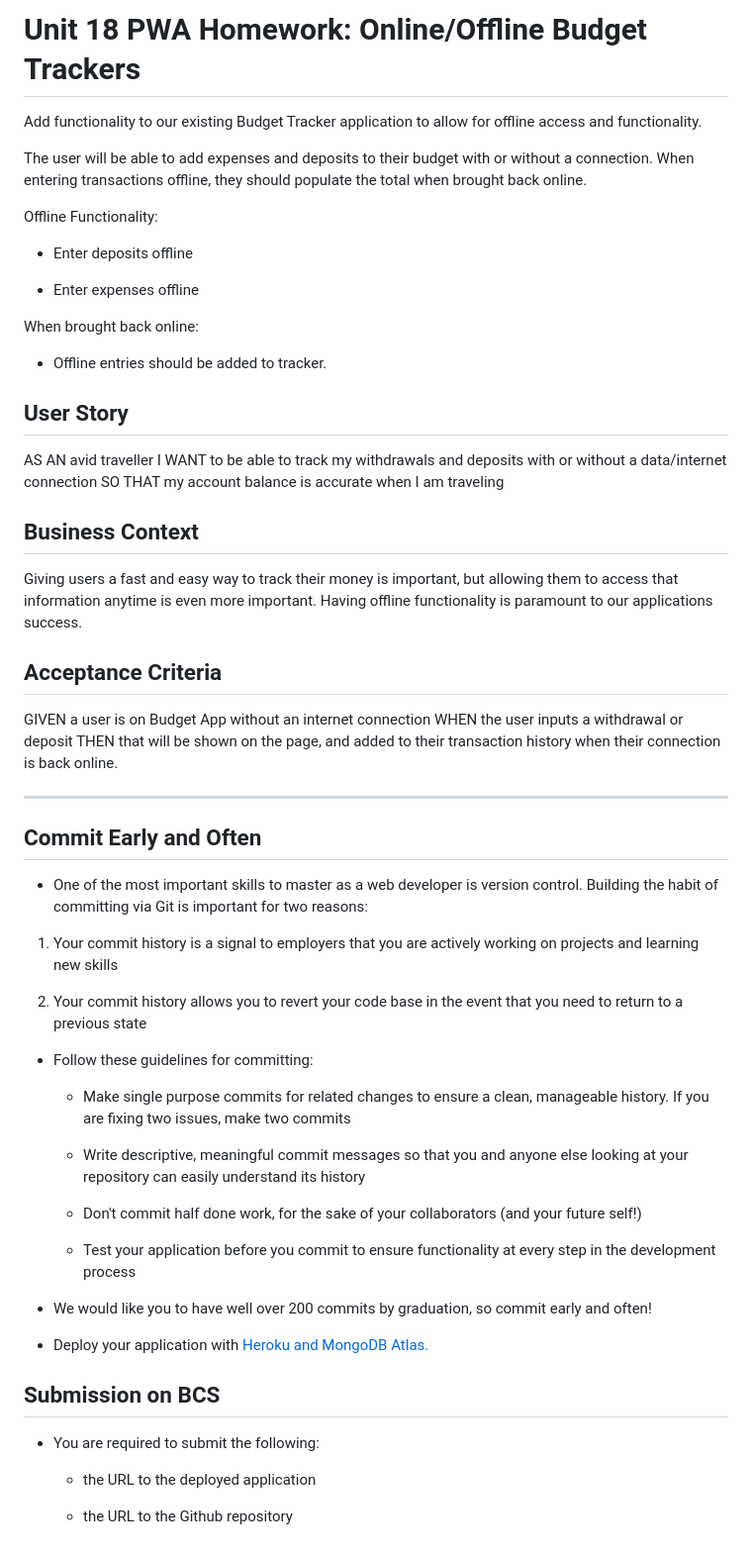
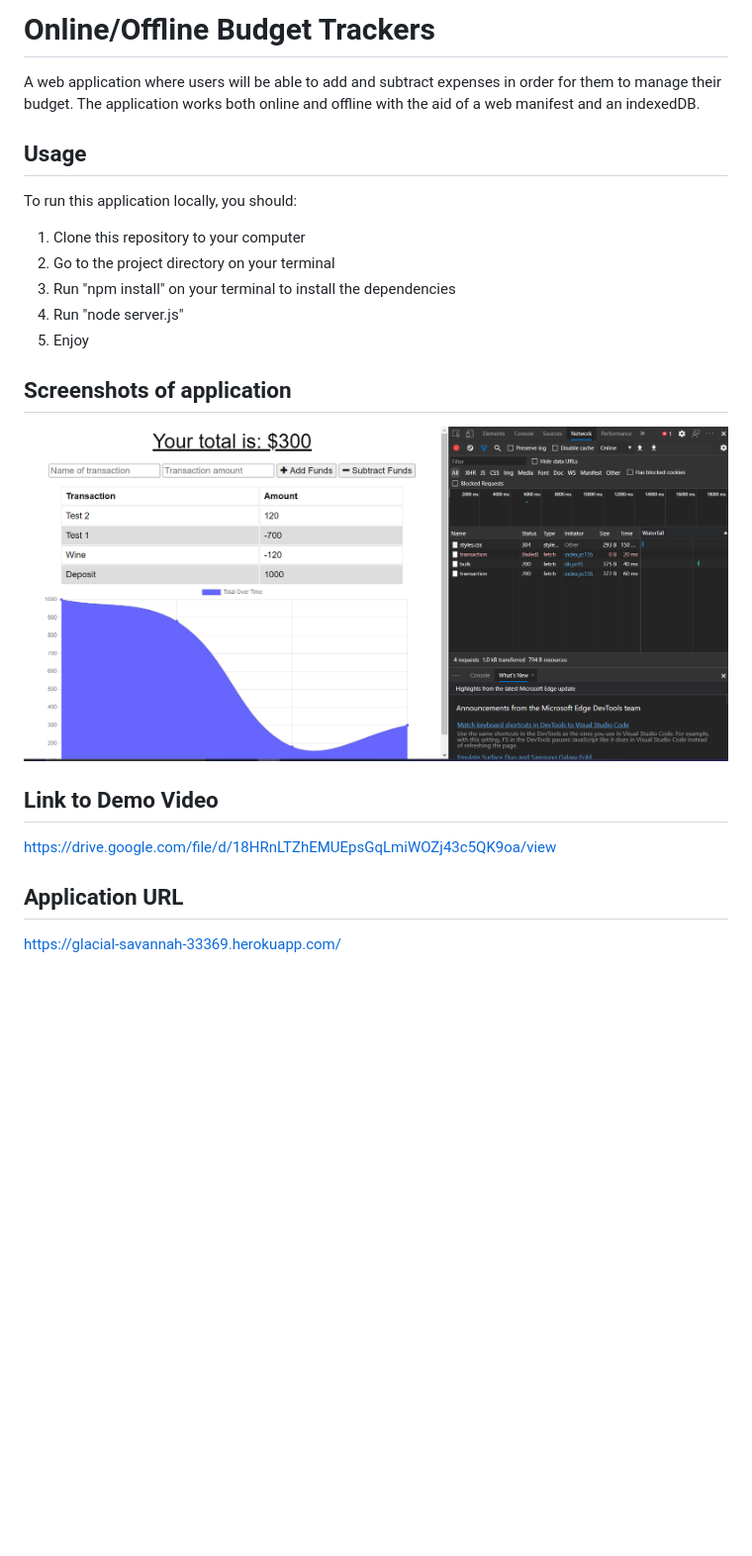
Before and after one commit to mohammedyasirsuara/BudgetTracker, a Markdown page: README.md, the part around the change. Shown: that part at 99% size. Rendered like a GitHub page; pictures changed too: assets/appImage.png (added); blank space fills up the shorter version.

```diff
--- a/README.md
+++ b/README.md
@@ -1,62 +1,25 @@
-# Unit 18 PWA Homework: Online/Offline Budget Trackers
+# Online/Offline Budget Trackers
 
-Add functionality to our existing Budget Tracker application to allow for offline access and functionality.
+A web application where users will be able to add and subtract expenses in order for them to manage their budget. The application works both online and offline with the aid of a web manifest and an indexedDB.
 
-The user will be able to add expenses and deposits to their budget with or without a connection. When entering transactions offline, they should populate the total when brought back online.
+## Usage
 
-Offline Functionality:
+To run this application locally, you should:
 
-  * Enter deposits offline
+1. Clone this repository to your computer
+2. Go to the project directory on your terminal
+3. Run "npm install" on your terminal to install the dependencies
+4. Run "node server.js"
+5. Enjoy
 
-  * Enter expenses offline
+## Screenshots of application
 
-When brought back online:
+![app](./assets/appImage.png)
 
-  * Offline entries should be added to tracker.
+## Link to Demo Video
 
-## User Story
-AS AN avid traveller
-I WANT to be able to track my withdrawals and deposits with or without a data/internet connection
-SO THAT my account balance is accurate when I am traveling
+https://drive.google.com/file/d/18HRnLTZhEMUEpsGqLmiWOZj43c5QK9oa/view
 
-## Business Context
+## Application URL
 
-Giving users a fast and easy way to track their money is important, but allowing them to access that information anytime is even more important. Having offline functionality is paramount to our applications success.
-
-
-## Acceptance Criteria
-GIVEN a user is on Budget App without an internet connection
-WHEN the user inputs a withdrawal or deposit
-THEN that will be shown on the page, and added to their transaction history when their connection is back online.
-
-- - -
-
-## Commit Early and Often
-
-* One of the most important skills to master as a web developer is version control. Building the habit of committing via Git is important for two reasons:
-
-1. Your commit history is a signal to employers that you are actively working on projects and learning new skills
-
-2. Your commit history allows you to revert your code base in the event that you need to return to a previous state
-
-* Follow these guidelines for committing:
-
-  * Make single purpose commits for related changes to ensure a clean, manageable history. If you are fixing two issues, make two commits
-
-  * Write descriptive, meaningful commit messages so that you and anyone else looking at your repository can easily understand its history
-
-  * Don't commit half done work, for the sake of your collaborators (and your future self!)
-
-  * Test your application before you commit to ensure functionality at every step in the development process
-
-* We would like you to have well over 200 commits by graduation, so commit early and often!
-
-* Deploy your application with [Heroku and MongoDB Atlas.](../04-Important/MongoAtlas-Deploy.md)
-
-## Submission on BCS
-
-* You are required to submit the following:
-
-  * the URL to the deployed application
-
-  * the URL to the Github repository
+https://glacial-savannah-33369.herokuapp.com/
```
